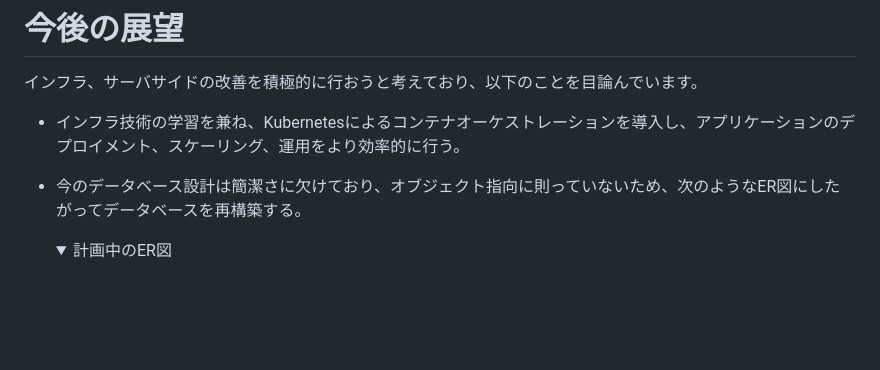
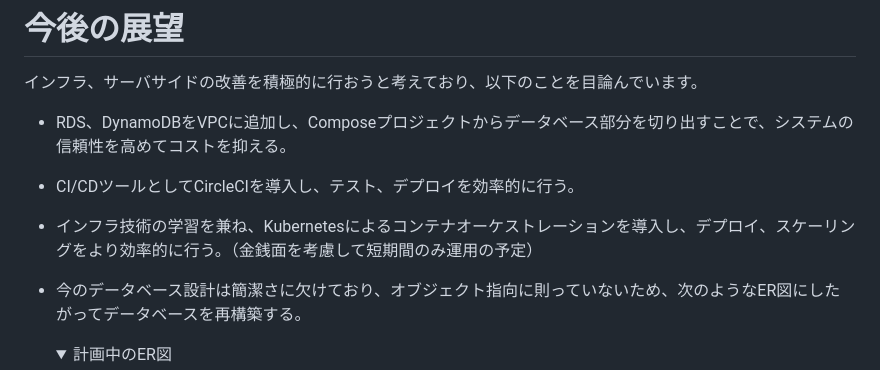
Before and after one commit to kyasuda516/shu7-eitango, a Markdown page: README.md, the part around the change. Rendered like a GitHub page; folded sections open; blank space fills up the shorter version.

Commit message:
add plans

```diff
--- a/README.md
+++ b/README.md
@@ -54,7 +54,11 @@
 
 インフラ、サーバサイドの改善を積極的に行おうと考えており、以下のことを目論んでいます。
 
-- インフラ技術の学習を兼ね、Kubernetesによるコンテナオーケストレーションを導入し、アプリケーションのデプロイメント、スケーリング、運用をより効率的に行う。
+- RDS、DynamoDBをVPCに追加し、Composeプロジェクトからデータベース部分を切り出すことで、システムの信頼性を高めてコストを抑える。
+
+- CI/CDツールとしてCircleCIを導入し、テスト、デプロイを効率的に行う。
+
+- インフラ技術の学習を兼ね、Kubernetesによるコンテナオーケストレーションを導入し、デプロイ、スケーリングをより効率的に行う。（金銭面を考慮して短期間のみ運用の予定）
 
 - 今のデータベース設計は簡潔さに欠けており、オブジェクト指向に則っていないため、次のようなER図にしたがってデータベースを再構築する。
     <details>
```
